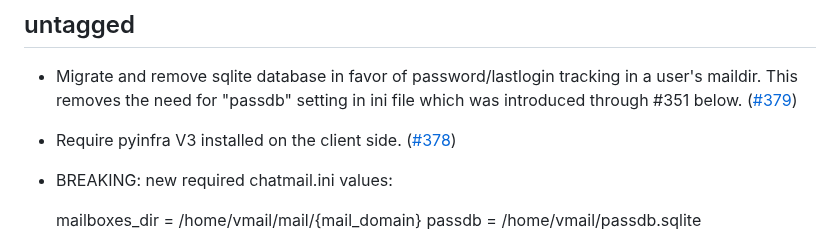
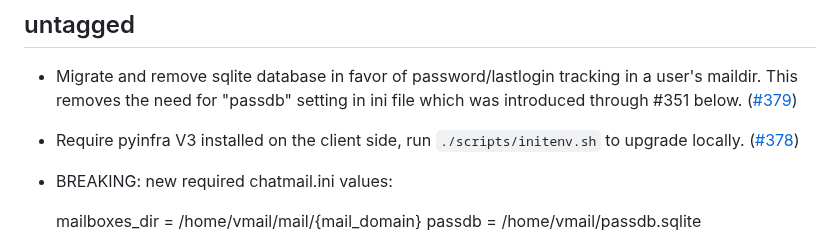
Before and after one commit to deltachat/chatmail, a Markdown page: CHANGELOG.md, the part around the change. GitHub-like rendering.

Commit message:
changelog: hint how admins can update

```diff
--- a/CHANGELOG.md
+++ b/CHANGELOG.md
@@ -7,7 +7,8 @@
   which was introduced through #351 below.
   ([#379](https://github.com/deltachat/chatmail/pull/379))
 
-- Require pyinfra V3 installed on the client side.
+- Require pyinfra V3 installed on the client side,
+  run `./scripts/initenv.sh` to upgrade locally.
   ([#378](https://github.com/deltachat/chatmail/pull/378))
 
 - BREAKING: new required chatmail.ini values:
```
